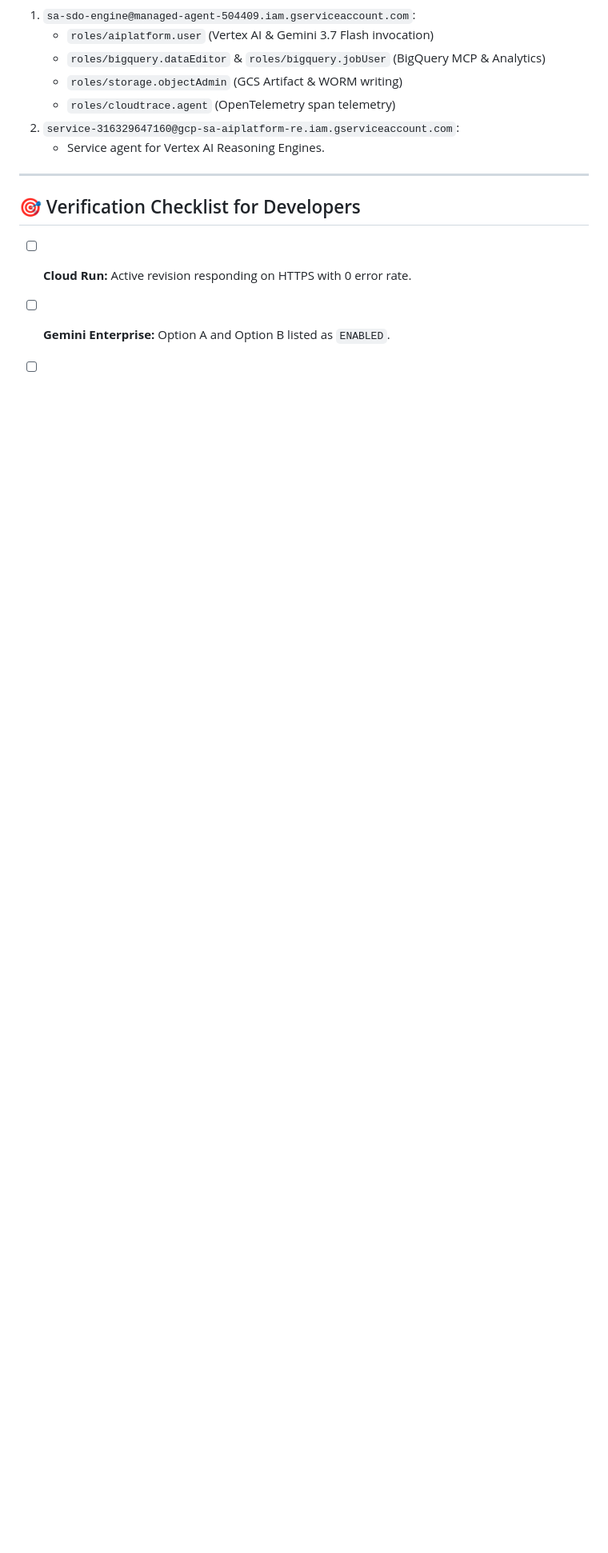
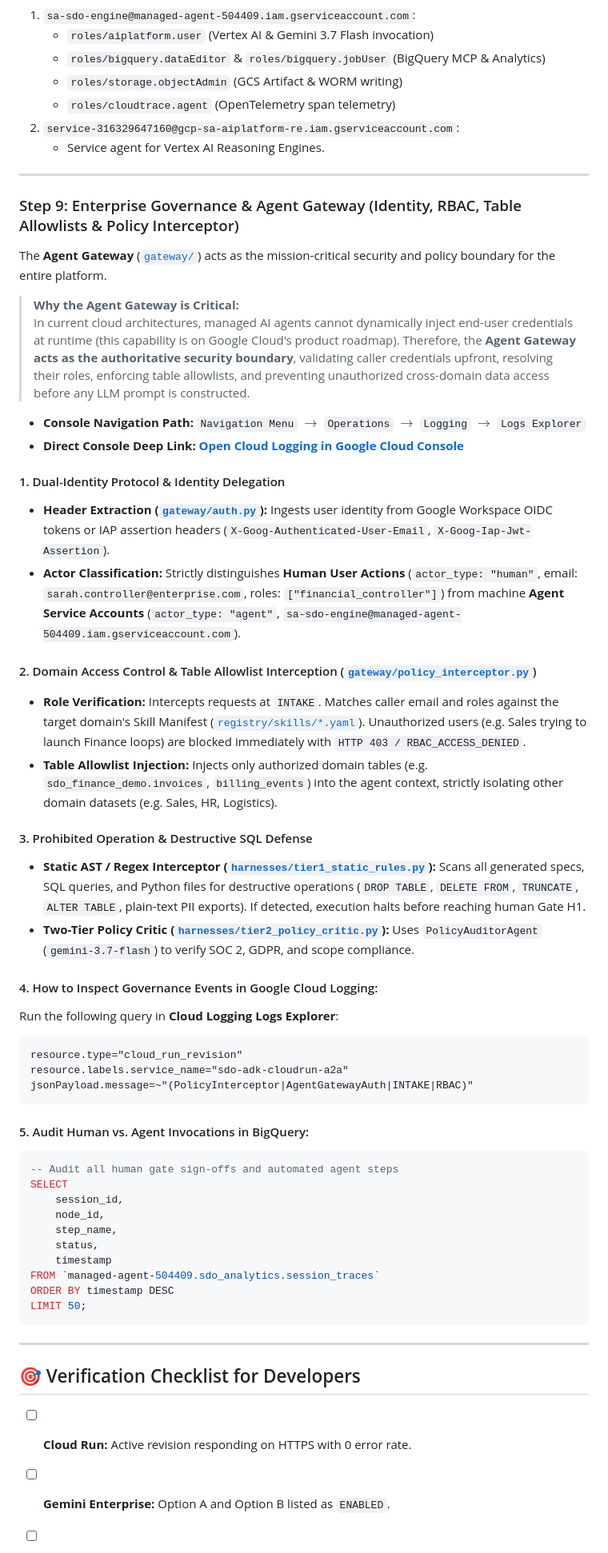
Before and after one commit to Gbrit642/sdo-delivery-platform, a Markdown page: docs/gcp_console_walkthrough.md, the part around one of its changes. Shown at 80% size. Drawn GitHub-style; blank space fills up the shorter version.

Commit message:
docs: Add Step 9 on Enterprise Governance, Agent Gateway, and RBAC to GCP walkthrough

````diff
--- a/docs/gcp_console_walkthrough.md
+++ b/docs/gcp_console_walkthrough.md
@@ -238,6 +238,54 @@ OpenTelemetry distributed traces propagate through all state graph nodes, giving
 
 ---
 
+### Step 9: Enterprise Governance & Agent Gateway (Identity, RBAC, Table Allowlists & Policy Interceptor)
+
+The **Agent Gateway** ([`gateway/`](file:///usr/local/google/home/papelamine/Documents/Google/Dev/wallbox/Wallbox%20Public%20Shared/sdo-adk-engine/gateway)) acts as the mission-critical security and policy boundary for the entire platform.
+
+> **Why the Agent Gateway is Critical:**
+> In current cloud architectures, managed AI agents cannot dynamically inject end-user credentials at runtime (this capability is on Google Cloud's product roadmap). Therefore, the **Agent Gateway acts as the authoritative security boundary**, validating caller credentials upfront, resolving their roles, enforcing table allowlists, and preventing unauthorized cross-domain data access before any LLM prompt is constructed.
+
+- **Console Navigation Path:** `Navigation Menu` $\to$ `Operations` $\to$ `Logging` $\to$ `Logs Explorer`
+- **Direct Console Deep Link:** [**Open Cloud Logging in Google Cloud Console**](https://console.cloud.google.com/logs/query?project=managed-agent-504409)
+
+#### 1. Dual-Identity Protocol & Identity Delegation
+- **Header Extraction ([`gateway/auth.py`](file:///usr/local/google/home/papelamine/Documents/Google/Dev/wallbox/Wallbox%20Public%20Shared/sdo-adk-engine/gateway/auth.py)):** Ingests user identity from Google Workspace OIDC tokens or IAP assertion headers (`X-Goog-Authenticated-User-Email`, `X-Goog-Iap-Jwt-Assertion`).
+- **Actor Classification:** Strictly distinguishes **Human User Actions** (`actor_type: "human"`, email: `sarah.controller@enterprise.com`, roles: `["financial_controller"]`) from machine **Agent Service Accounts** (`actor_type: "agent"`, `sa-sdo-engine@managed-agent-504409.iam.gserviceaccount.com`).
+
+#### 2. Domain Access Control & Table Allowlist Interception ([`gateway/policy_interceptor.py`](file:///usr/local/google/home/papelamine/Documents/Google/Dev/wallbox/Wallbox%20Public%20Shared/sdo-adk-engine/gateway/policy_interceptor.py))
+- **Role Verification:** Intercepts requests at `INTAKE`. Matches caller email and roles against the target domain's Skill Manifest ([`registry/skills/*.yaml`](file:///usr/local/google/home/papelamine/Documents/Google/Dev/wallbox/Wallbox%20Public%20Shared/sdo-adk-engine/registry/skills)). Unauthorized users (e.g. Sales trying to launch Finance loops) are blocked immediately with `HTTP 403 / RBAC_ACCESS_DENIED`.
+- **Table Allowlist Injection:** Injects only authorized domain tables (e.g. `sdo_finance_demo.invoices`, `billing_events`) into the agent context, strictly isolating other domain datasets (e.g. Sales, HR, Logistics).
+
+#### 3. Prohibited Operation & Destructive SQL Defense
+- **Static AST / Regex Interceptor ([`harnesses/tier1_static_rules.py`](file:///usr/local/google/home/papelamine/Documents/Google/Dev/wallbox/Wallbox%20Public%20Shared/sdo-adk-engine/harnesses/tier1_static_rules.py)):** Scans all generated specs, SQL queries, and Python files for destructive operations (`DROP TABLE`, `DELETE FROM`, `TRUNCATE`, `ALTER TABLE`, plain-text PII exports). If detected, execution halts before reaching human Gate H1.
+- **Two-Tier Policy Critic ([`harnesses/tier2_policy_critic.py`](file:///usr/local/google/home/papelamine/Documents/Google/Dev/wallbox/Wallbox%20Public%20Shared/sdo-adk-engine/harnesses/tier2_policy_critic.py)):** Uses `PolicyAuditorAgent` (`gemini-3.7-flash`) to verify SOC 2, GDPR, and scope compliance.
+
+#### 4. How to Inspect Governance Events in Google Cloud Logging:
+
+Run the following query in **Cloud Logging Logs Explorer**:
+```
+resource.type="cloud_run_revision"
+resource.labels.service_name="sdo-adk-cloudrun-a2a"
+jsonPayload.message=~"(PolicyInterceptor|AgentGatewayAuth|INTAKE|RBAC)"
+```
+
+#### 5. Audit Human vs. Agent Invocations in BigQuery:
+
+```sql
+-- Audit all human gate sign-offs and automated agent steps
+SELECT
+    session_id,
+    node_id,
+    step_name,
+    status,
+    timestamp
+FROM `managed-agent-504409.sdo_analytics.session_traces`
+ORDER BY timestamp DESC
+LIMIT 50;
+```
+
+---
+
 ## 🎯 Verification Checklist for Developers
 
 - [ ] **Cloud Run:** Active revision responding on HTTPS with 0 error rate.
````
Also changed, not shown: other parts of docs/gcp_console_walkthrough.md (+1 -0 lines).
